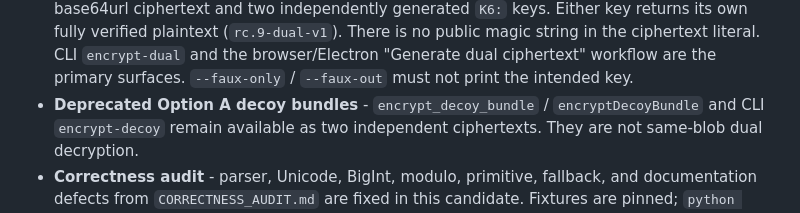
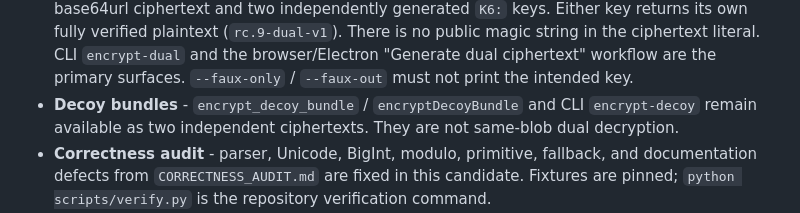
Before and after one commit to Awesomem8112/Enigmak, a Markdown page: CHANGELOG.md, the part around the change. Rendered like a GitHub page.

Commit message:
Update changelog to reflect option name change

```diff
--- a/CHANGELOG.md
+++ b/CHANGELOG.md
@@ -33,7 +33,7 @@
   There is no public magic string in the ciphertext literal. CLI `encrypt-dual`
   and the browser/Electron "Generate dual ciphertext" workflow are the primary
   surfaces. `--faux-only` / `--faux-out` must not print the intended key.
-- **Deprecated Option A decoy bundles** - `encrypt_decoy_bundle` /
+- **Decoy bundles** - `encrypt_decoy_bundle` /
   `encryptDecoyBundle` and CLI `encrypt-decoy` remain available as two
   independent ciphertexts. They are not same-blob dual decryption.
 - **Correctness audit** - parser, Unicode, BigInt, modulo, primitive, fallback,
```
